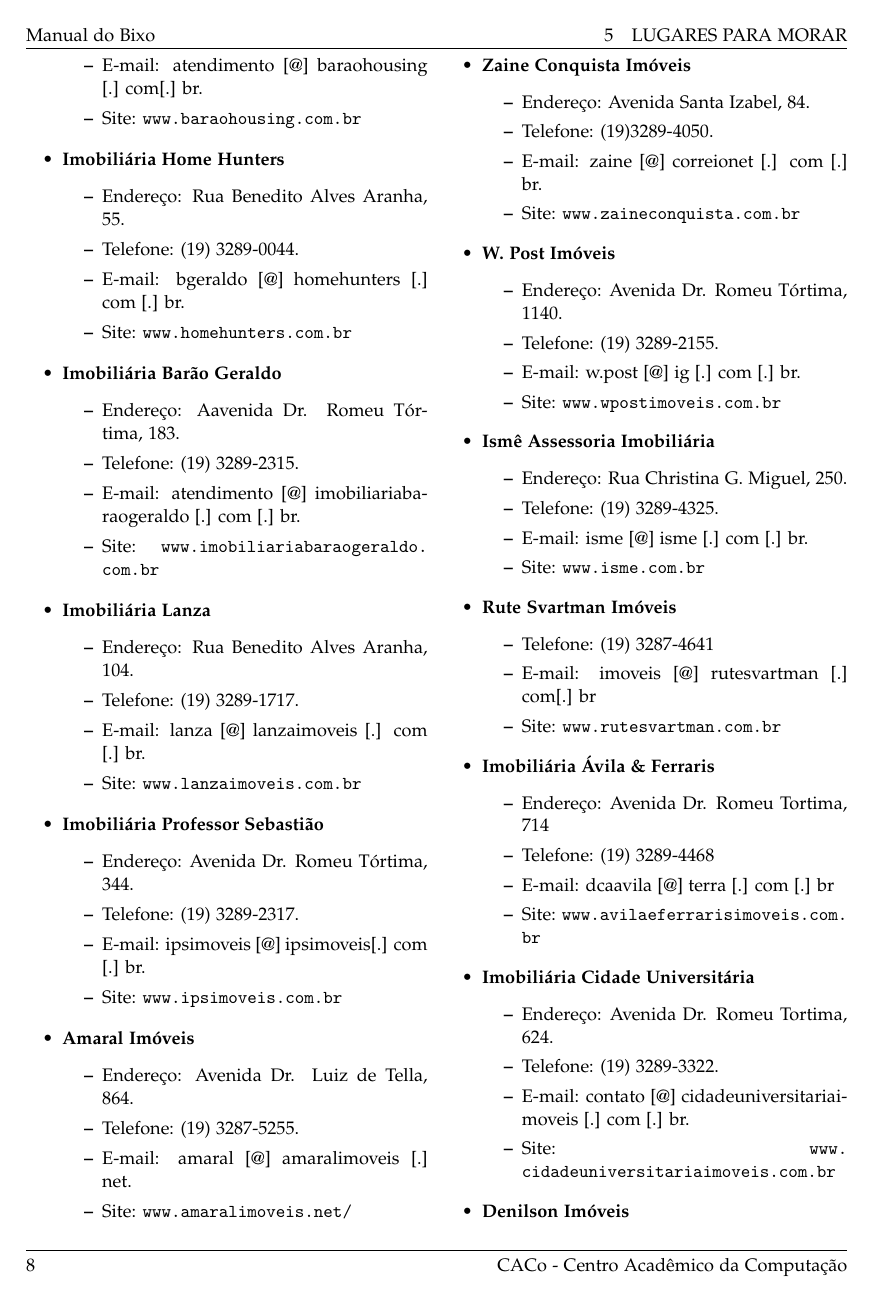
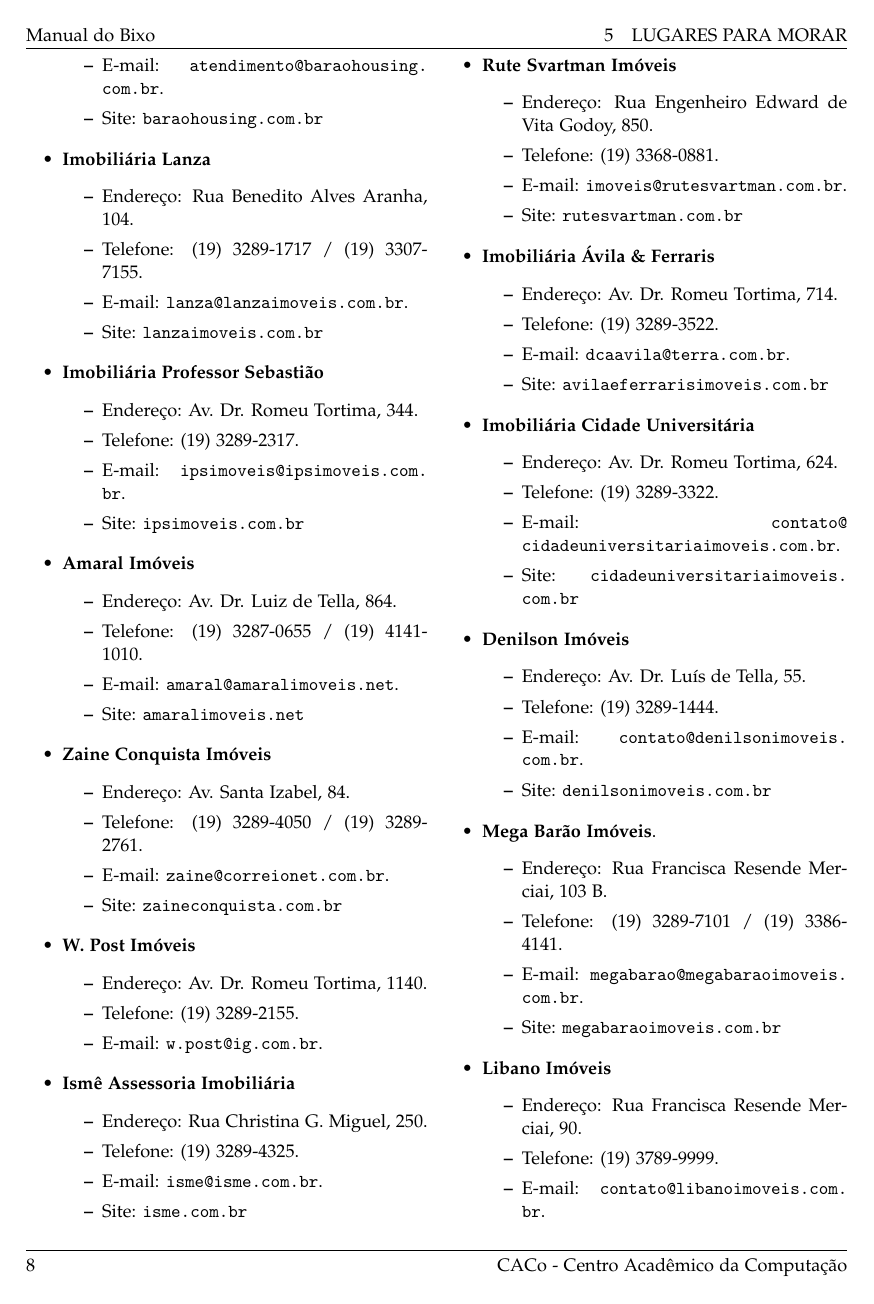
Before and after one commit to cacounicamp/Manual-do-Bixo, a LaTeX document (manual_do_bixo.tex, which reads moradia.tex): page 13 of 63. Compiled offline with pdfLaTeX.

Commit message:
adicionado o comando \email e atualizados os links e emails do arquivo moradia.tex

```diff
--- a/manual_do_bixo.tex
+++ b/manual_do_bixo.tex
@@ -49,6 +49,9 @@
 \renewcommand{\textheight}{642pt}
 \renewcommand{\voffset}{0pt}
 
+% comando para deixar emails na formatação e com link correto
+\newcommand{\email}[1]{\href{mailto:#1}{\nolinkurl{#1}}}
+
 \begin{document}
 
 %%%% Capa
--- a/moradia.tex
+++ b/moradia.tex
@@ -132,30 +132,10 @@
 \begin{itemize}
 \item  \textbf{Imobiliária Barão Housing}
 \begin{itemize}
-\item  Telefone: (19)3289-4113.
-\item  Endereço: Rua Tranquilo Prosperi, 383 -- Jd. Sta. Genebra II.
-\item  E-mail: atendimento [@] baraohousing [.] com[.] br.
-\item  Site: \url{www.baraohousing.com.br}
-\end{itemize}
-\end{itemize}
-
-\begin{itemize}
-\item  \textbf{Imobiliária Home Hunters}
-\begin{itemize}
-\item  Endereço: Rua Benedito Alves Aranha, 55.
-\item  Telefone: (19) 3289-0044.
-\item  E-mail: bgeraldo [@] homehunters [.] com [.] br.
-\item  Site: \url{www.homehunters.com.br}
-\end{itemize}
-\end{itemize}
-
-\begin{itemize}
-\item  \textbf{Imobiliária Barão Geraldo}
-\begin{itemize}
-\item  Endereço: Aavenida Dr. Romeu Tórtima, 183.
-\item  Telefone: (19) 3289-2315.
-\item  E-mail: atendimento [@] imobiliariabaraogeraldo [.] com [.] br.
-\item  Site: \url{www.imobiliariabaraogeraldo.com.br}
+\item  Telefone: (19) 3289-4113.
+\item  Endereço: Rua Tranquilo Prosperi, 383.
+\item  E-mail: \email{atendimento@baraohousing.com.br}.
+\item  Site: \url{baraohousing.com.br}
 \end{itemize}
 \end{itemize}
 
@@ -163,49 +143,51 @@
 \item  \textbf{Imobiliária Lanza}
 \begin{itemize}
 \item  Endereço: Rua Benedito Alves Aranha, 104.
-\item  Telefone: (19) 3289-1717.
-\item  E-mail: lanza [@] lanzaimoveis [.] com [.] br.
-\item  Site: \url{www.lanzaimoveis.com.br}
+\item  Telefone: (19) 3289-1717 / (19) 3307-7155.
+\item  E-mail: \email{lanza@lanzaimoveis.com.br}.
+\item  Site: \url{lanzaimoveis.com.br}
 \end{itemize}
 \end{itemize}
 
 \begin{itemize}
 \item  \textbf{Imobiliária Professor Sebastião}
 \begin{itemize}
-\item  Endereço: Avenida Dr. Romeu Tórtima, 344.
+\item  Endereço: Av. Dr. Romeu Tortima, 344.
 \item  Telefone: (19) 3289-2317.
-\item  E-mail: ipsimoveis [@] ipsimoveis[.] com [.] br.
-\item  Site: \url{www.ipsimoveis.com.br}
+\item  E-mail: \email{ipsimoveis@ipsimoveis.com.br}.
+\item  Site: \url{ipsimoveis.com.br}
 \end{itemize}
 \end{itemize}
 
 \begin{itemize}
 \item  \textbf{Amaral Imóveis}
 \begin{itemize}
-\item  Endereço: Avenida Dr. Luiz de Tella, 864.
-\item  Telefone: (19) 3287-5255.
-\item  E-mail: amaral [@] amaralimoveis [.] net.
-\item  Site: \url{www.amaralimoveis.net/}
+\item  Endereço: Av. Dr. Luiz de Tella, 864.
+\item  Telefone: (19) 3287-0655 / (19) 4141-1010.
+\item  E-mail: \email{amaral@amaralimoveis.net}.
+\item  Site: \url{amaralimoveis.net}
 \end{itemize}
 \end{itemize}
 
 \begin{itemize}
 \item  \textbf{Zaine Conquista Imóveis}
 \begin{itemize}
-\item  Endereço: Avenida Santa Izabel, 84.
-\item  Telefone: (19)3289-4050.
-\item  E-mail: zaine [@] correionet [.] com [.] br.
-\item  Site: \url{www.zaineconquista.com.br}
+\item  Endereço: Av. Santa Izabel, 84.
+\item  Telefone: (19) 3289-4050 / (19) 3289-2761.
+\item  E-mail: \email{zaine@correionet.com.br}.
+\item  Site: \url{zaineconquista.com.br}
 \end{itemize}
 \end{itemize}
 
 \begin{itemize}
 \item  \textbf{W. Post Imóveis}
 \begin{itemize}
-\item  Endereço: Avenida Dr. Romeu Tórtima, 1140.
+\item  Endereço: Av. Dr. Romeu Tortima, 1140.
 \item  Telefone: (19) 3289-2155.
-\item  E-mail: w.post [@] ig [.] com [.] br.
-\item  Site: \url{www.wpostimoveis.com.br}
+\item  E-mail: \email{w.post@ig.com.br}.
+% Link Quebrado; aparentemente alguem não pagou o servidor... Talvez volte a
+% funcionar no futuro.
+%\item  Site: \url{wpostimoveis.com.br}
 \end{itemize}
 \end{itemize}
 
@@ -214,50 +196,55 @@
 \begin{itemize}
 \item  Endereço: Rua Christina G. Miguel, 250.
 \item  Telefone: (19) 3289-4325.
-\item  E-mail: isme [@] isme [.] com [.] br.
-\item  Site: \url{www.isme.com.br}
+\item  E-mail: \email{isme@isme.com.br}.
+\item  Site: \url{isme.com.br}
 \end{itemize}
 \end{itemize}
 
 \begin{itemize}
 \item  \textbf{Rute Svartman Imóveis}
 \begin{itemize}
-\item  Telefone: (19) 3287-4641
-\item  E-mail: imoveis [@] rutesvartman [.] com[.] br
-\item  Site: \url{www.rutesvartman.com.br}
+\item  Endereço: Rua Engenheiro Edward de Vita Godoy, 850.
+\item  Telefone: (19) 3368-0881.
+\item  E-mail: \email{imoveis@rutesvartman.com.br}.
+\item  Site: \url{rutesvartman.com.br}
 \end{itemize}
 \end{itemize}
 
 \begin{itemize}
 \item  \textbf{Imobiliária Ávila \& Ferraris}
 \begin{itemize}
-\item  Endereço: Avenida Dr. Romeu Tortima, 714
-\item  Telefone: (19) 3289-4468
-\item  E-mail: dcaavila [@] terra [.] com [.] br
-\item  Site: \url{www.avilaeferrarisimoveis.com.br}
+\item  Endereço: Av. Dr. Romeu Tortima, 714.
+\item  Telefone: (19) 3289-3522.
+\item  E-mail: \email{dcaavila@terra.com.br}.
+\item  Site: \url{avilaeferrarisimoveis.com.br}
 \end{itemize}
 \end{itemize}
 
 \begin{itemize}
 \item  \textbf{Imobiliária Cidade Universitária}
 \begin{itemize}
-\item  Endereço: Avenida Dr. Romeu Tortima, 624.
+\item  Endereço: Av. Dr. Romeu Tortima, 624.
 \item  Telefone: (19) 3289-3322.
-\item  E-mail: contato [@] cidadeuniversitariaimoveis [.] com [.] br.
-\item  Site: \url{www.cidadeuniversitariaimoveis.com.br}
+\item  E-mail: \email{contato@cidadeuniversitariaimoveis.com.br}.
+\item  Site: \url{cidadeuniversitariaimoveis.com.br}
 \end{itemize}
 \end{itemize}
 
 \begin{itemize}
 \item  \textbf{Denilson Imóveis}
 \begin{itemize}
-\item  Endereço: Avenida Dr. Luís de Tella, 55.
+\item  Endereço: Av. Dr. Luís de Tella, 55.
 \item  Telefone: (19) 3289-1444.
-\item  E-mail: denilsonimoveis [@] terra [.] com [.] br.
+\item  E-mail: \email{contato@denilsonimoveis.com.br}.
+\item  Site: \url{denilsonimoveis.com.br}
 \end{itemize}
 \end{itemize}
 
 \begin{itemize}
 \item  \textbf{Mega Barão Imóveis}.
 \begin{itemize}
-\item  Endereço: Rua Francisca Resende Merciai, 103.
+\item  Endereço: Rua Francisca Resende Merciai, 103 B.
+\item  Telefone: (19) 3289-7101 / (19) 3386-4141.
+\item  E-mail: \email{megabarao@megabaraoimoveis.com.br}.
+\item  Site: \url{megabaraoimoveis.com.br}
@@ -270,3 +254,7 @@
 \begin{itemize}
 \item  \textbf{Libano Imóveis}
 \begin{itemize}
+\item  Endereço: Rua Francisca Resende Merciai, 90.
+\item  Telefone: (19) 3789-9999.
+\item  E-mail: \email{contato@libanoimoveis.com.br}.
+\item  Site: \url{libanoimoveis.com.br}
```
Also changed, not shown: manual_do_bixo.tex (2 more changed lines), moradia.tex (40 more changed lines).
